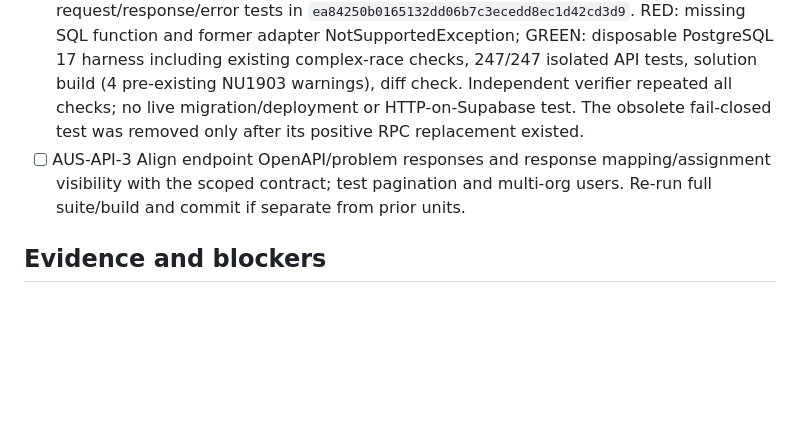
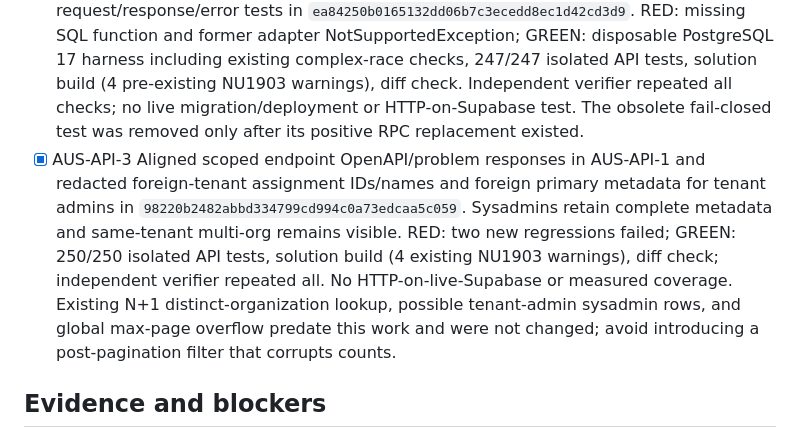
Before and after one commit to Incoders-Tools/zonar-hub-api, a Markdown page: odd/tasks/admin-user-organization-scope.md, the part around the change. Rendered like a GitHub page; blank space fills up the shorter version.

Commit message:
docs(odd): record scoped response security checks

```diff
--- a/odd/tasks/admin-user-organization-scope.md
+++ b/odd/tasks/admin-user-organization-scope.md
@@ -13,7 +13,7 @@ On the Users page, default to the selected real organization; allow an explicit
 ## Tasks
 - [x] AUS-API-1 Added explicit organization/all contract and fail-closed tenant validation in `9c91d0eb63e22f60f409a27c210d0c0de9ae715e`; HTTP 403/400/200 mapping and tests in `cdb141425bb1f62ae19dcdf16855b4db13ceac87`. RED missing contract and 18 scope failures; GREEN 242/242 full API tests, isolated solution build (4 pre-existing NU1903 warnings), diff check, repeated by independent verifier after commit. Core slice is ~575 lines including 406 lines of behavioral tests (review-size exception); HTTP slice 124 lines. Not deployable alone: Supabase membership read deliberately fails closed pending AUS-API-2.
 - [x] AUS-API-2 Implemented service-role-only SECURITY INVOKER membership+count-before-paging RPC in `03b180ed550b5ce4da3b1dfaef69f6a4c9cfbc4a` and Supabase adapter with request/response/error tests in `ea84250b0165132dd06b7c3ecedd8ec1d42cd3d9`. RED: missing SQL function and former adapter NotSupportedException; GREEN: disposable PostgreSQL 17 harness including existing complex-race checks, 247/247 isolated API tests, solution build (4 pre-existing NU1903 warnings), diff check. Independent verifier repeated all checks; no live migration/deployment or HTTP-on-Supabase test. The obsolete fail-closed test was removed only after its positive RPC replacement existed.
-- [ ] AUS-API-3 Align endpoint OpenAPI/problem responses and response mapping/assignment visibility with the scoped contract; test pagination and multi-org users. Re-run full suite/build and commit if separate from prior units.
+- [x] AUS-API-3 Aligned scoped endpoint OpenAPI/problem responses in AUS-API-1 and redacted foreign-tenant assignment IDs/names and foreign primary metadata for tenant admins in `98220b2482abbd334799cd994c0a73edcaa5c059`. Sysadmins retain complete metadata and same-tenant multi-org remains visible. RED: two new regressions failed; GREEN: 250/250 isolated API tests, solution build (4 existing NU1903 warnings), diff check; independent verifier repeated all. No HTTP-on-live-Supabase or measured coverage. Existing N+1 distinct-organization lookup, possible tenant-admin sysadmin rows, and global max-page overflow predate this work and were not changed; avoid introducing a post-pagination filter that corrupts counts.
 
 ## Evidence and blockers
 - Initial code inspection: existing `GET /api/admin/users` passes no organization filter and sysadmin receives all users; PostgREST adapter filters only tenant and paginates before joining assignments. Frontend currently requests only 200 users. No live API response or migration status known.
```
